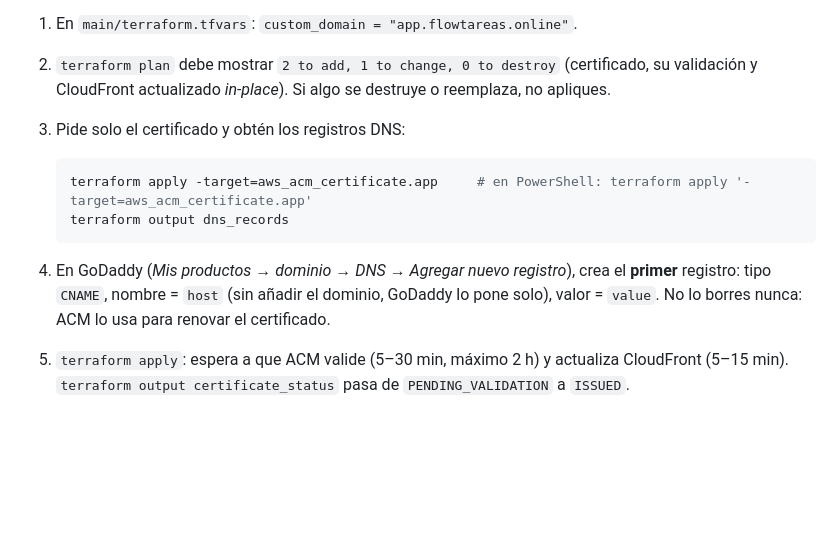
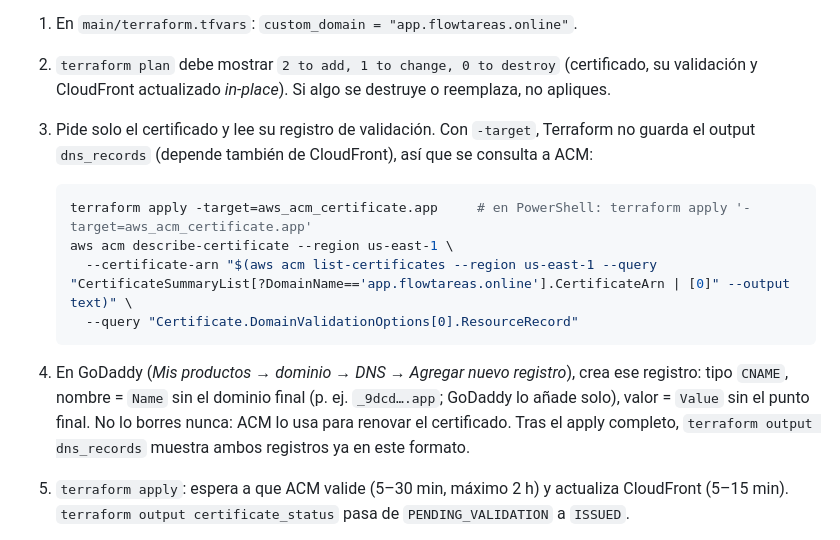
Before and after one commit to Juanvillar07/app-todo, a Markdown page: infra/README.md, the part around the change. Rendered like a GitHub page; blank space fills up the shorter version.

Commit message:
docs(infra): leer el CNAME de validación desde ACM tras el apply con -target
Co-Authored-By: Claude Opus 5.5 <noreply@anthropic.com>

````diff
--- a/infra/README.md
+++ b/infra/README.md
@@ -60,14 +60,16 @@ La app puede servirse en un subdominio propio (por ejemplo `app.flowtareas.onlin
 
 1. En `main/terraform.tfvars`: `custom_domain = "app.flowtareas.online"`.
 2. `terraform plan` debe mostrar `2 to add, 1 to change, 0 to destroy` (certificado, su validación y CloudFront actualizado *in-place*). Si algo se destruye o reemplaza, no apliques.
-3. Pide solo el certificado y obtén los registros DNS:
+3. Pide solo el certificado y lee su registro de validación. Con `-target`, Terraform no guarda el output `dns_records` (depende también de CloudFront), así que se consulta a ACM:
 
    ```bash
    terraform apply -target=aws_acm_certificate.app     # en PowerShell: terraform apply '-target=aws_acm_certificate.app'
-   terraform output dns_records
+   aws acm describe-certificate --region us-east-1 \
+     --certificate-arn "$(aws acm list-certificates --region us-east-1 --query "CertificateSummaryList[?DomainName=='app.flowtareas.online'].CertificateArn | [0]" --output text)" \
+     --query "Certificate.DomainValidationOptions[0].ResourceRecord"
    ```
 
-4. En GoDaddy (*Mis productos → dominio → DNS → Agregar nuevo registro*), crea el **primer** registro: tipo `CNAME`, nombre = `host` (sin añadir el dominio, GoDaddy lo pone solo), valor = `value`. No lo borres nunca: ACM lo usa para renovar el certificado.
+4. En GoDaddy (*Mis productos → dominio → DNS → Agregar nuevo registro*), crea ese registro: tipo `CNAME`, nombre = `Name` sin el dominio final (p. ej. `_9dcd….app`; GoDaddy lo añade solo), valor = `Value` sin el punto final. No lo borres nunca: ACM lo usa para renovar el certificado. Tras el apply completo, `terraform output dns_records` muestra ambos registros ya en este formato.
 5. `terraform apply`: espera a que ACM valide (5–30 min, máximo 2 h) y actualiza CloudFront (5–15 min). `terraform output certificate_status` pasa de `PENDING_VALIDATION` a `ISSUED`.
 6. Crea el **segundo** registro: `CNAME`, nombre = el subdominio (`app`), valor = el dominio de CloudFront (`terraform output cloudfront_url`, sin `https://`).
 7. Comprueba con `nslookup app.flowtareas.online` y abre `https://app.flowtareas.online`. La URL `*.cloudfront.net` sigue funcionando y en GitHub no hay que cambiar nada.
````
